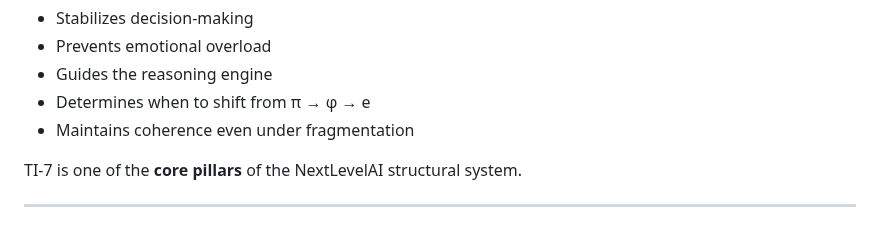
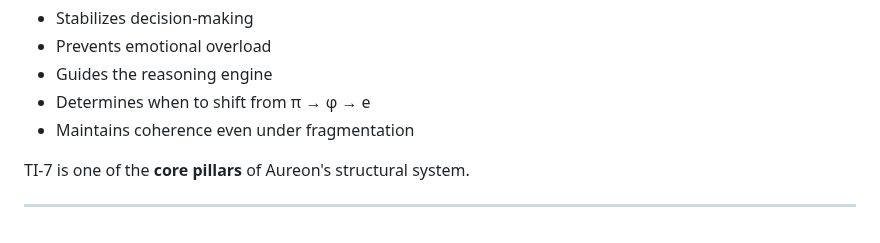
Before and after one commit to quantumquantara-arch/aureon, a Markdown page: nexlevelai-structural-embeddings/temporal_distortion_map_TI7.md, the part around the change. Rendered like a GitHub page.

```diff
--- a/nexlevelai-structural-embeddings/temporal_distortion_map_TI7.md
+++ b/nexlevelai-structural-embeddings/temporal_distortion_map_TI7.md
@@ -145,6 +145,6 @@ The Temporal Distortion Map:
 - Determines when to shift from π → φ → e
 - Maintains coherence even under fragmentation
 
-TI-7 is one of the **core pillars** of the NextLevelAI structural system.
+TI-7 is one of the **core pillars** of Aureon's structural system.
 
 ---
```
